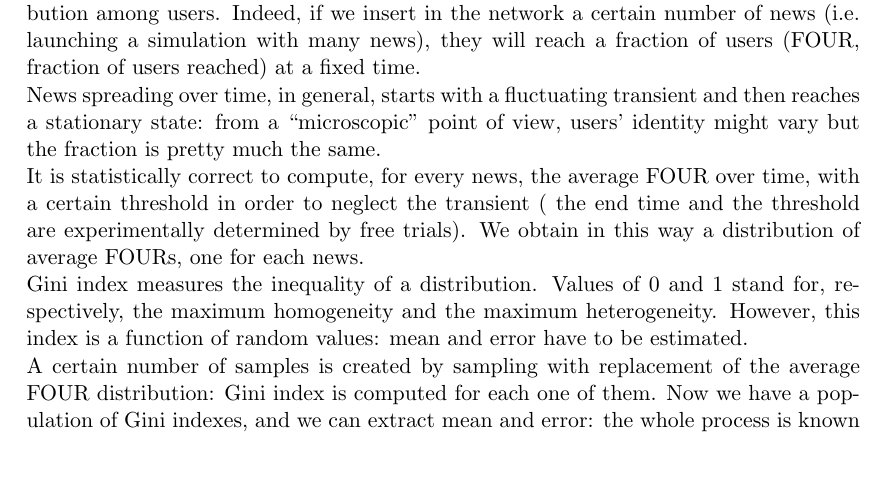
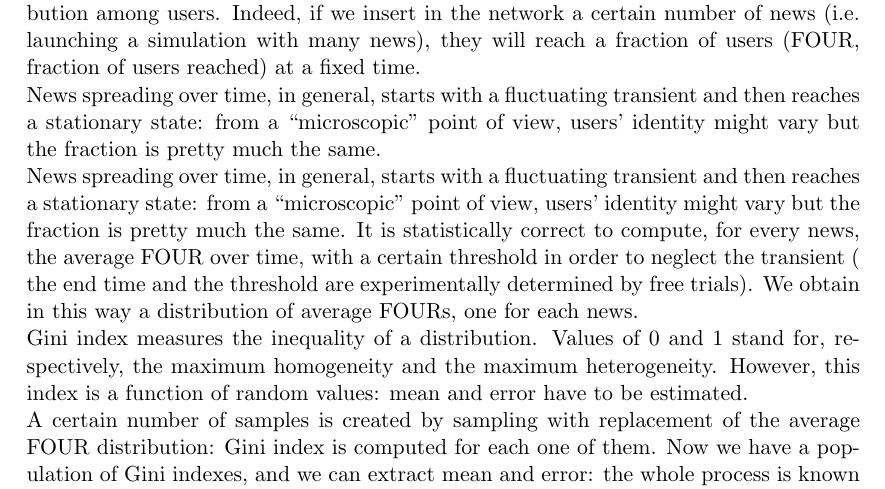
Before and after one commit to BFSteam/memory, a LaTeX document (tex/Maggiora/data_analysis.tex, which reads tex/Maggiora/gini_index.tex): part of page 4 of 8, cut so that both start at the same text, the shorter picture padded with empty space. Compiled offline with pdfLaTeX.

Commit message:
conflict

```diff
--- a/tex/Maggiora/gini_index.tex
+++ b/tex/Maggiora/gini_index.tex
@@ -2,6 +2,7 @@
 Memory selects the amount of news can be remembered: this could affect news' distribution among users.
 Indeed, if we insert in the network a certain number of news (i.e. launching a simulation with many news), they will reach a fraction of users (FOUR, fraction of users reached) at a fixed time.\\
 News spreading over time, in general, starts with a fluctuating transient and then reaches a stationary state: from a ``microscopic'' point of view, users' identity might vary but the fraction is pretty much the same. \\
+News spreading over time, in general, starts with a fluctuating transient and then reaches a stationary state: from a ``microscopic'' point of view, users' identity might vary but the fraction is pretty much the same.
 It is statistically correct to compute, for every news, the average FOUR over time, with a certain threshold in order to neglect the transient ( the end time and the threshold are experimentally determined by free trials).
 We obtain in this  way a distribution of average FOURs, one for each news.\\
 Gini index measures the inequality of a distribution. Values of 0 and 1 stand for, respectively, the maximum homogeneity and the maximum heterogeneity.
```
